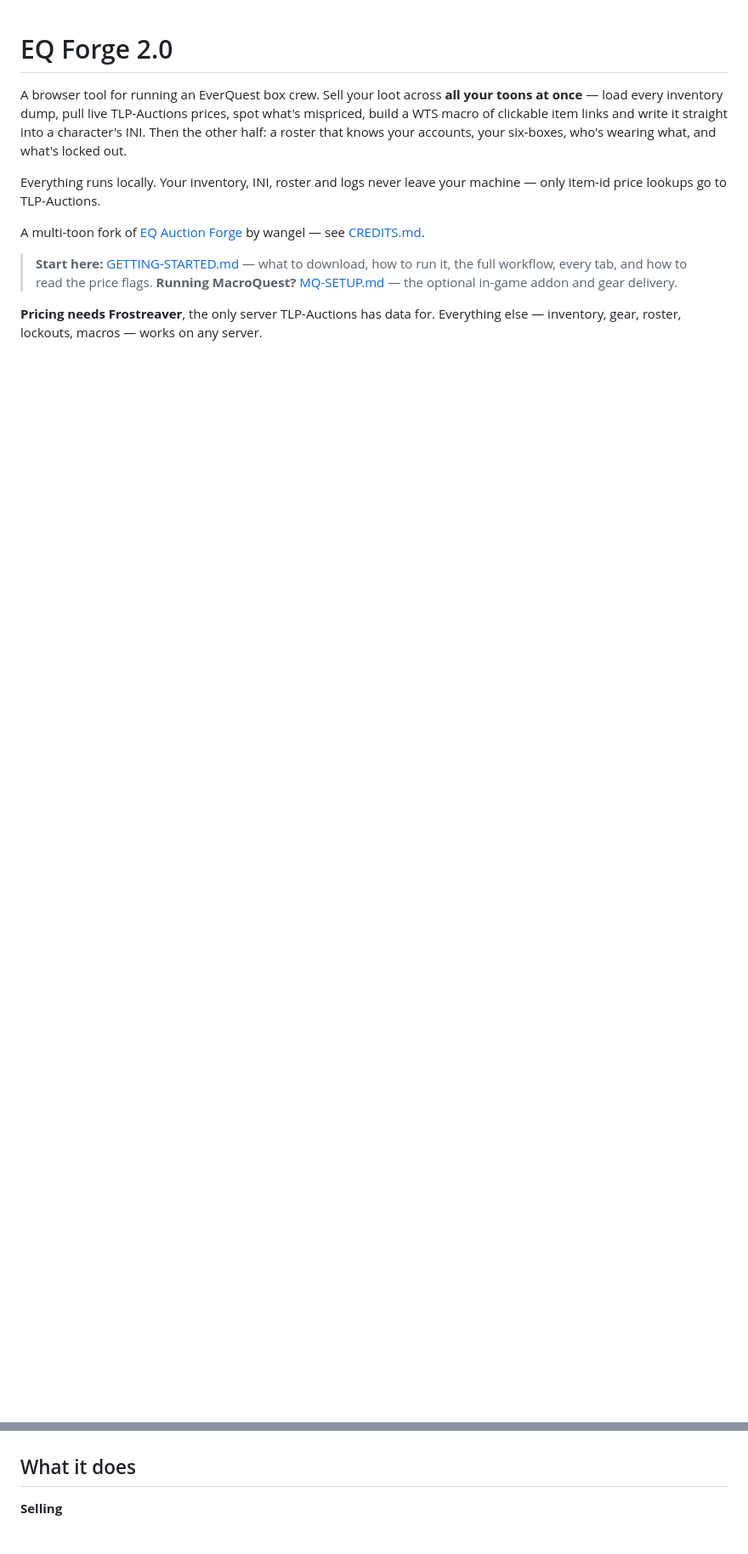
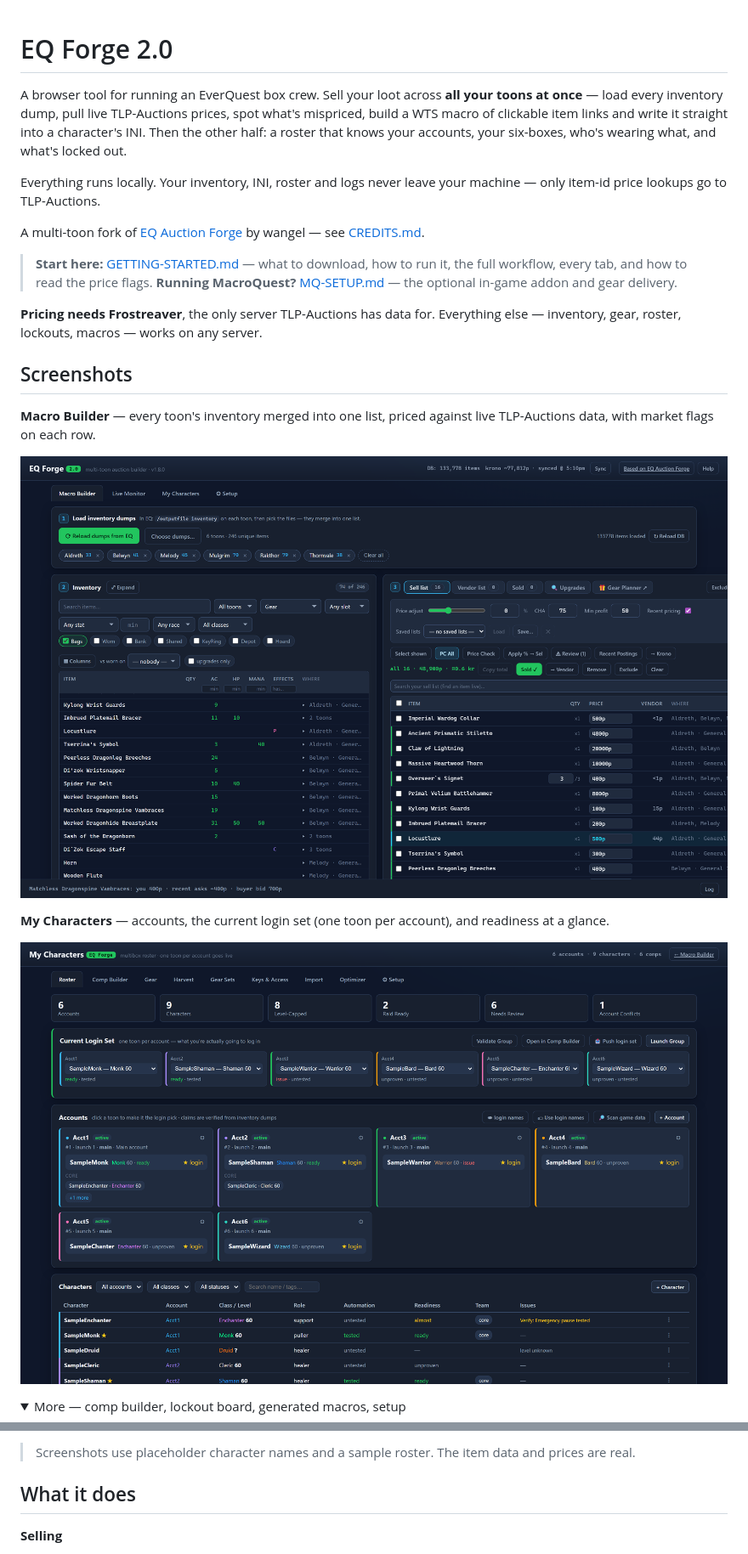
Before and after one commit to Ezclickcs/eqforge2, a Markdown page: README.md, 2 parts joined by grey strips. Shown at 85% size. GitHub-like rendering; pictures changed too: docs/screenshots/01-macro-builder.png (added), docs/screenshots/02-my-characters.png (added); folded sections open; blank space fills up the shorter version.

```diff
--- a/README.md
+++ b/README.md
@@ -17,3 +17,19 @@ see [CREDITS.md](CREDITS.md).
 
 **Pricing needs Frostreaver**, the only server TLP-Auctions has data for. Everything else — inventory,
 gear, roster, lockouts, macros — works on any server.
+
+## Screenshots
+
+**Macro Builder** — every toon's inventory merged into one list, priced against live
+TLP-Auctions data, with market flags on each row.
+
+![Macro Builder](docs/screenshots/01-macro-builder.png)
+
+**My Characters** — accounts, the current login set (one toon per account), and readiness
+at a glance.
+
+![My Characters](docs/screenshots/02-my-characters.png)
+
+<details>
+<summary>More — comp builder, lockout board, generated macros, setup</summary>
+
@@ -20,3 +50,4 @@ gear, roster, lockouts, macros — works on any server.
+> Screenshots use placeholder character names and a sample roster. The item data and prices are real.
 
 ## What it does
 
```
Also changed, not shown: other parts of README.md (+14 -0 lines), docs/screenshots/03-comp-builder.png (added), docs/screenshots/04-lockout-board.png (added), docs/screenshots/05-setup.png (added), docs/screenshots/06-generated-macro.png (added).
